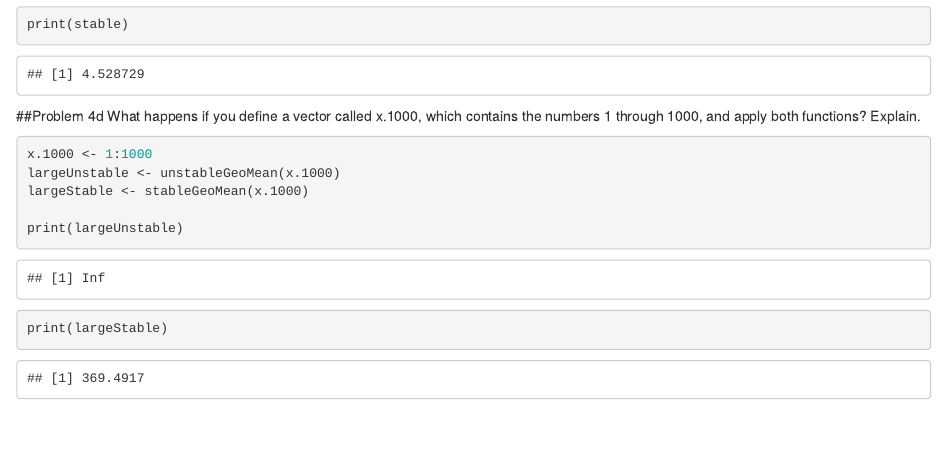
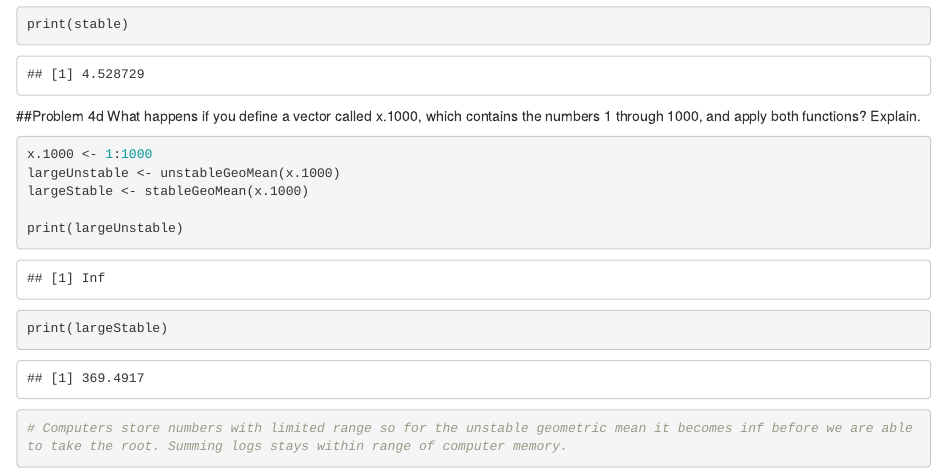
Before and after one commit to gseveryn-sys-code/OPIM-5603-Group7, an R Markdown document (Opim5603_Assignment_2_Group7.Rmd): the page in a window 1100 px wide, from 6850 px down. Rendered offline with R 4.5, knitr and Pandoc, with nearby package versions.

Commit message:
explaination for 4

````diff
--- a/Opim5603_Assignment_2_Group7.Rmd
+++ b/Opim5603_Assignment_2_Group7.Rmd
@@ -280,4 +280,6 @@ largeStable <- stableGeoMean(x.1000)
 
 print(largeUnstable)
 print(largeStable)
+
+# Computers store numbers with limited range so for the unstable geometric mean it becomes inf before we are able to take the root. Summing logs stays within range of computer memory.
 ```
````
